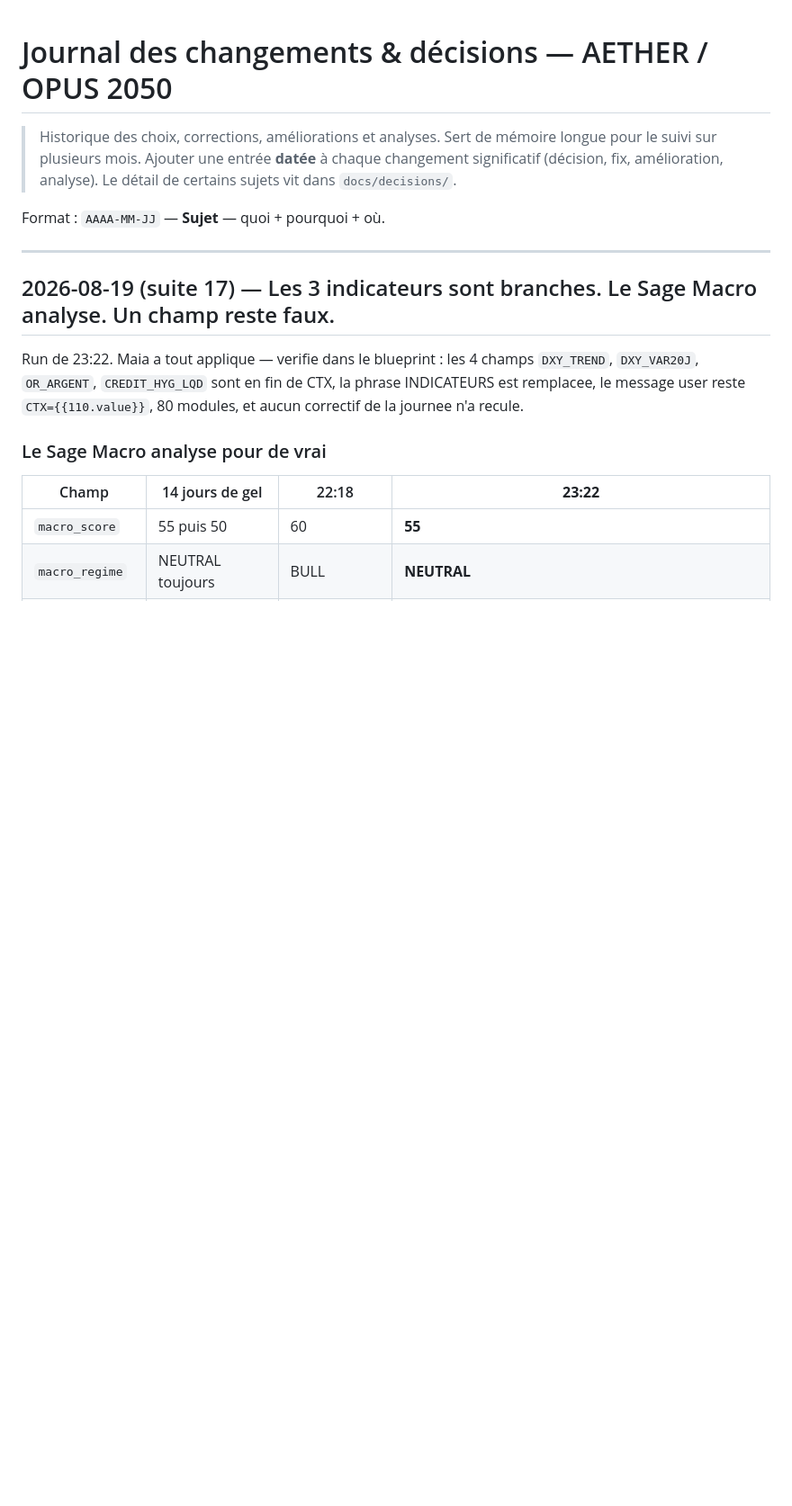
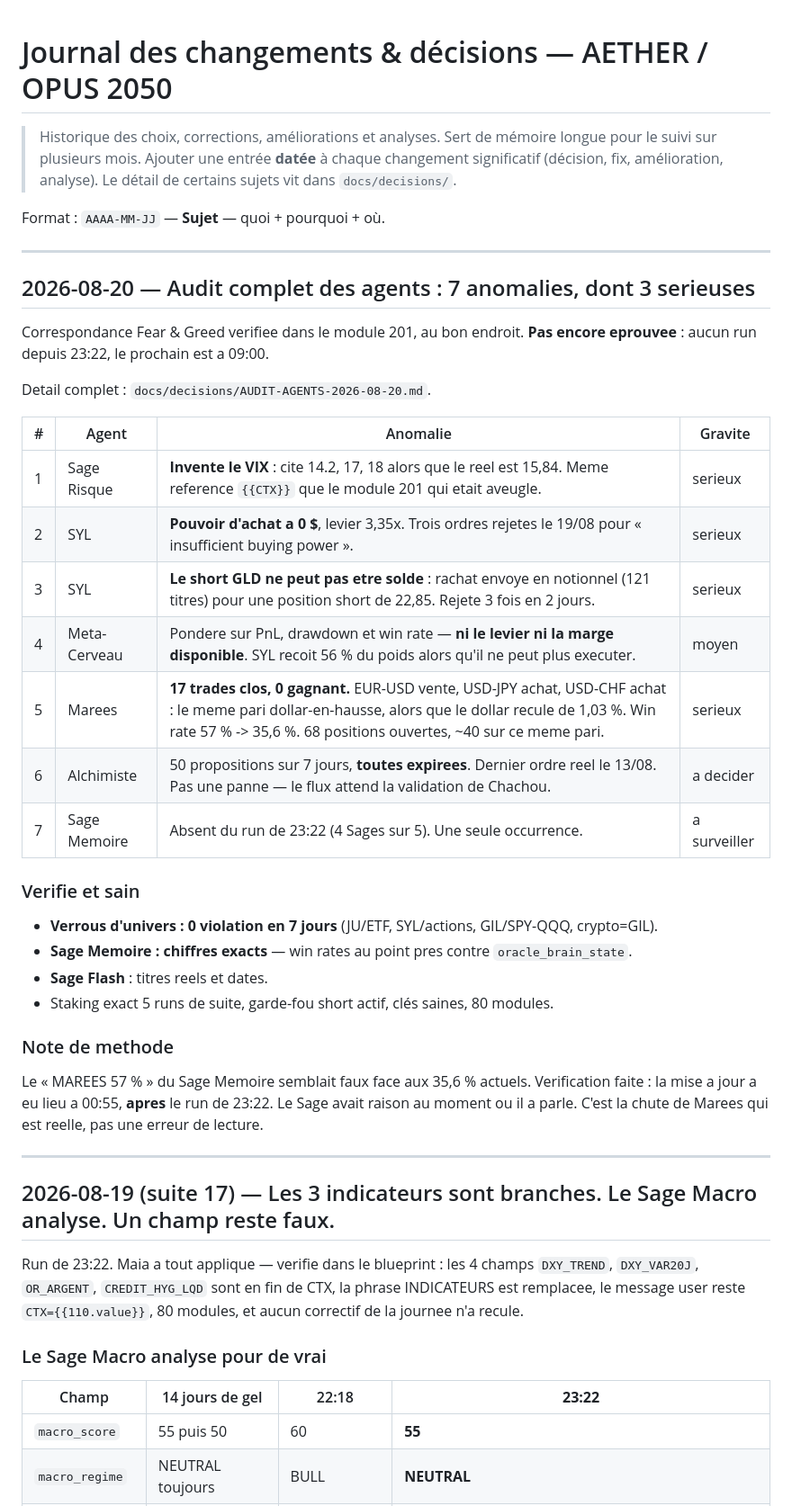
Before and after one commit to chachou8106-blip/opus-2050-dashboard, a Markdown page: docs/CHANGELOG.md, the part around the change. Shown at 90% size. Rendered like a GitHub page; blank space fills up the shorter version.

```diff
--- a/docs/CHANGELOG.md
+++ b/docs/CHANGELOG.md
@@ -5,6 +5,38 @@
 > amélioration, analyse). Le détail de certains sujets vit dans `docs/decisions/`.
 
 Format : `AAAA-MM-JJ` — **Sujet** — quoi + pourquoi + où.
+
+---
+
+## 2026-08-20 — Audit complet des agents : 7 anomalies, dont 3 serieuses
+
+Correspondance Fear & Greed verifiee dans le module 201, au bon endroit. **Pas encore eprouvee** :
+aucun run depuis 23:22, le prochain est a 09:00.
+
+Detail complet : `docs/decisions/AUDIT-AGENTS-2026-08-20.md`.
+
+| # | Agent | Anomalie | Gravite |
+|---|---|---|---|
+| 1 | Sage Risque | **Invente le VIX** : cite 14.2, 17, 18 alors que le reel est 15,84. Meme reference `{{CTX}}` que le module 201 qui etait aveugle. | serieux |
+| 2 | SYL | **Pouvoir d'achat a 0 $**, levier 3,35x. Trois ordres rejetes le 19/08 pour « insufficient buying power ». | serieux |
+| 3 | SYL | **Le short GLD ne peut pas etre solde** : rachat envoye en notionnel (121 titres) pour une position short de 22,85. Rejete 3 fois en 2 jours. | serieux |
+| 4 | Meta-Cerveau | Pondere sur PnL, drawdown et win rate — **ni le levier ni la marge disponible**. SYL recoit 56 % du poids alors qu'il ne peut plus executer. | moyen |
+| 5 | Marees | **17 trades clos, 0 gagnant.** EUR-USD vente, USD-JPY achat, USD-CHF achat : le meme pari dollar-en-hausse, alors que le dollar recule de 1,03 %. Win rate 57 % -> 35,6 %. 68 positions ouvertes, ~40 sur ce meme pari. | serieux |
+| 6 | Alchimiste | 50 propositions sur 7 jours, **toutes expirees**. Dernier ordre reel le 13/08. Pas une panne — le flux attend la validation de Chachou. | a decider |
+| 7 | Sage Memoire | Absent du run de 23:22 (4 Sages sur 5). Une seule occurrence. | a surveiller |
+
+### Verifie et sain
+
+- **Verrous d'univers : 0 violation en 7 jours** (JU/ETF, SYL/actions, GIL/SPY-QQQ, crypto=GIL).
+- **Sage Memoire : chiffres exacts** — win rates au point pres contre `oracle_brain_state`.
+- **Sage Flash** : titres reels et dates.
+- Staking exact 5 runs de suite, garde-fou short actif, clés saines, 80 modules.
+
+### Note de methode
+
+Le « MAREES 57 % » du Sage Memoire semblait faux face aux 35,6 % actuels. Verification faite :
+la mise a jour a eu lieu a 00:55, **apres** le run de 23:22. Le Sage avait raison au moment ou il
+a parle. C'est la chute de Marees qui est reelle, pas une erreur de lecture.
 
 ---
 
```
Also changed, not shown: docs/decisions/AUDIT-AGENTS-2026-08-20.md (added, +119 -0 lines).
